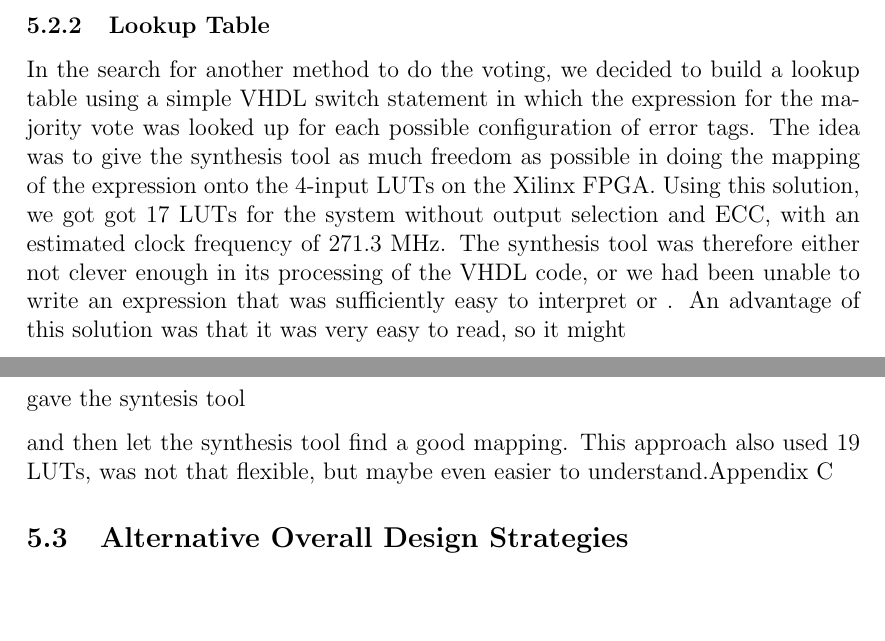
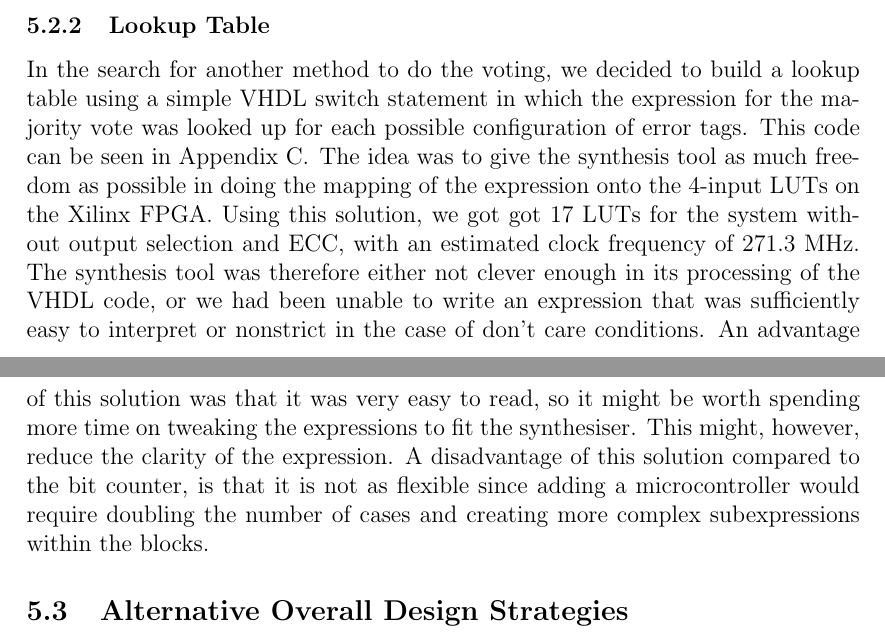
Before and after one commit to benjambj/TFE4140, a LaTeX document (report/main.tex, which reads report/discussion.tex): two parts of pages 20 and 21 of 24, joined at a grey line, cut so that both start at the same text, the shorter picture padded with empty space. Compiled offline with pdfLaTeX.

Commit message:
More discussion of Lookup Table

```diff
--- a/report/discussion.tex
+++ b/report/discussion.tex
@@ -164,22 +164,22 @@ bit counter implementation can be found in \autoref{apx:bitcnt}
 In the search for another method to do the voting, we decided to build
 a lookup table using a simple VHDL switch statement in which the
 expression for the majority vote was looked up for each possible
-configuration of error tags. The idea was to give the synthesis tool
-as much freedom as possible in doing the mapping of the expression
-onto the 4-input LUTs on the Xilinx FPGA. Using this solution, we got
-got 17 LUTs for the system without output selection and ECC, with an
+configuration of error tags. This code can be seen in
+\autoref{apx:table}. The idea was to give the synthesis tool as much
+freedom as possible in doing the mapping of the expression onto the
+4-input LUTs on the Xilinx FPGA. Using this solution, we got got 17
+LUTs for the system without output selection and ECC, with an
 estimated clock frequency of 271.3 MHz. The synthesis tool was
 therefore either not clever enough in its processing of the VHDL code,
 or we had been unable to write an expression that was sufficiently
-easy to interpret or . An advantage of this solution was that it was
-very easy to read, so it might
-
- gave the syntesis tool
-
-
- and then let the
-synthesis tool find a good mapping. This approach also used 19 LUTs, was not that flexible,
-but maybe even easier to understand.\autoref{apx:table}
+easy to interpret or nonstrict in the case of don't care
+conditions. An advantage of this solution was that it was very easy to
+read, so it might be worth spending more time on tweaking the
+expressions to fit the synthesiser. This might, however, reduce the
+clarity of the expression. A disadvantage of this solution compared to
+the bit counter, is that it is not as flexible since adding a
+microcontroller would require doubling the number of cases and
+creating more complex subexpressions within the blocks.
 
 \subsection{Alternative Overall Design Strategies}
 The way our Liaison System was implemented used a strictly serial datapath through the
```
